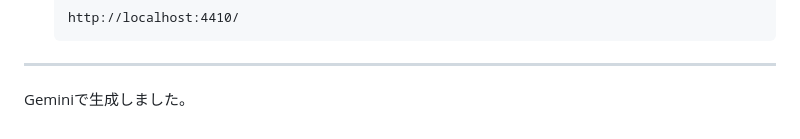
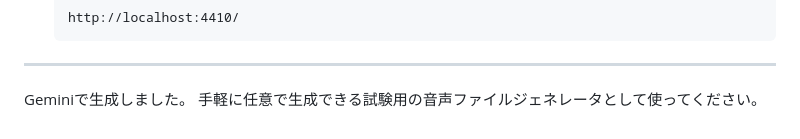
Before and after one commit to nekomimi-daimao/WavGenerator, a Markdown page: README.md, the part around one of its changes. Drawn GitHub-style.

Commit message:
READMEに追記

```diff
--- a/README.md
+++ b/README.md
@@ -76,3 +77,4 @@
 ---
 
 Geminiで生成しました。
+手軽に任意で生成できる試験用の音声ファイルジェネレータとして使ってください。
```
Also changed, not shown: other parts of README.md (+4 -3 lines).
